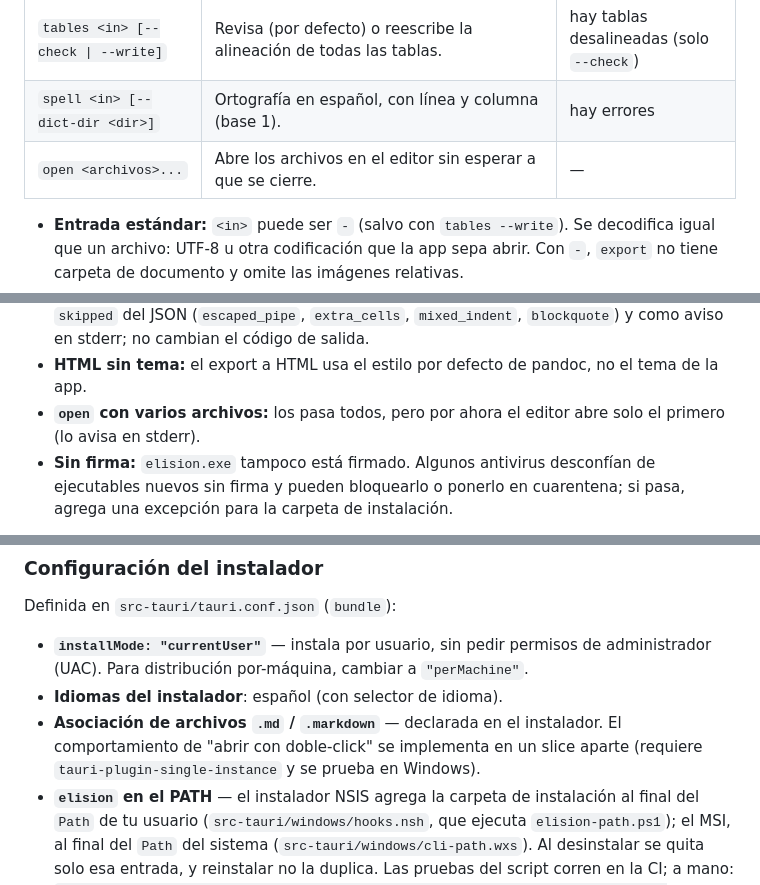
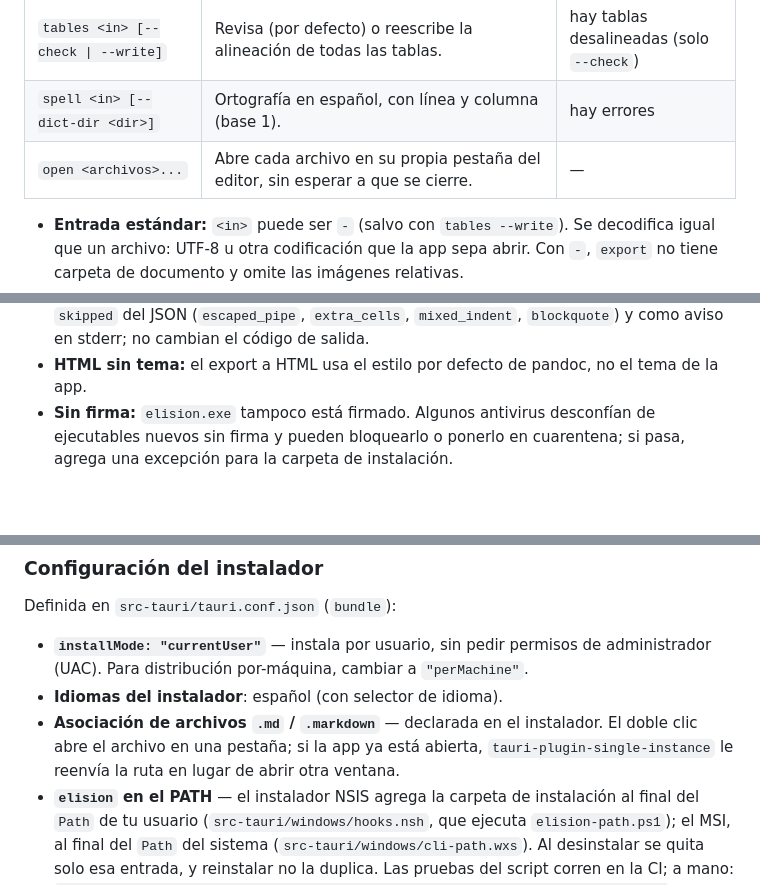
Before and after one commit to GerardoFC8/apostrophe-for-windows, a Markdown page: README.md, 3 parts joined by grey strips. Rendered like a GitHub page; blank space fills up the shorter version.

```diff
--- a/README.md
+++ b/README.md
@@ -72,7 +119,7 @@ elision export notas.md -o notas.pdf
 | `stats <in>` | Caracteres, palabras, oraciones, párrafos y tiempo de lectura. | — |
 | `tables <in> [--check \| --write]` | Revisa (por defecto) o reescribe la alineación de todas las tablas. | hay tablas desalineadas (solo `--check`) |
 | `spell <in> [--dict-dir <dir>]` | Ortografía en español, con línea y columna (base 1). | hay errores |
-| `open <archivos>...` | Abre los archivos en el editor sin esperar a que se cierre. | — |
+| `open <archivos>...` | Abre cada archivo en su propia pestaña del editor, sin esperar a que se cierre. | — |
 
 - **Entrada estándar:** `<in>` puede ser `-` (salvo con `tables --write`). Se decodifica igual
   que un archivo: UTF-8 u otra codificación que la app sepa abrir. Con `-`, `export` no tiene
@@ -139,8 +186,6 @@ elision export docs\capitulo.md -o C:\salida\capitulo.pdf --json
   y como aviso en stderr; no cambian el código de salida.
 - **HTML sin tema:** el export a HTML usa el estilo por defecto de pandoc, no el tema de la
   app.
-- **`open` con varios archivos:** los pasa todos, pero por ahora el editor abre solo el
-  primero (lo avisa en stderr).
 - **Sin firma:** `elision.exe` tampoco está firmado. Algunos antivirus desconfían de
   ejecutables nuevos sin firma y pueden bloquearlo o ponerlo en cuarentena; si pasa, agrega
   una excepción para la carpeta de instalación.
@@ -204,9 +249,9 @@ Definida en `src-tauri/tauri.conf.json` (`bundle`):
 - **`installMode: "currentUser"`** — instala por usuario, sin pedir permisos de
   administrador (UAC). Para distribución por-máquina, cambiar a `"perMachine"`.
 - **Idiomas del instalador**: español (con selector de idioma).
-- **Asociación de archivos `.md` / `.markdown`** — declarada en el instalador. El
-  comportamiento de "abrir con doble-click" se implementa en un slice aparte
-  (requiere `tauri-plugin-single-instance` y se prueba en Windows).
+- **Asociación de archivos `.md` / `.markdown`** — declarada en el instalador. El doble
+  clic abre el archivo en una pestaña; si la app ya está abierta, `tauri-plugin-single-instance`
+  le reenvía la ruta en lugar de abrir otra ventana.
 - **`elision` en el PATH** — el instalador NSIS agrega la carpeta de instalación al final
   del `Path` de tu usuario (`src-tauri/windows/hooks.nsh`, que ejecuta `elision-path.ps1`);
   el MSI, al final del `Path` del sistema (`src-tauri/windows/cli-path.wxs`). Al desinstalar
```
Also changed, not shown: other parts of README.md (+47 -0 lines), README.en.md (+53 -6 lines).
